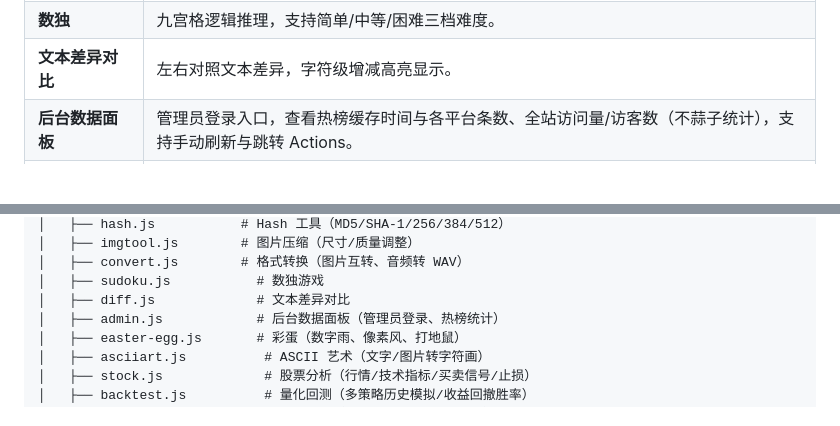
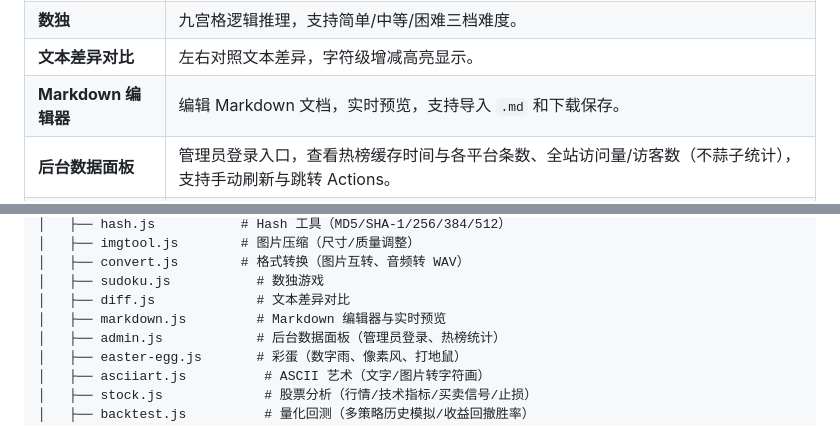
Before and after one commit to efmmppl/simple-tools, a Markdown page: README.md, 2 parts joined by grey strips. GitHub-like rendering; blank space fills up the shorter version.

Commit message:
docs: 补充 Markdown 工具说明

```diff
--- a/README.md
+++ b/README.md
@@ -25,6 +25,7 @@
 | **格式转换** | 图片 PNG/JPG/WebP 互转，音频转 WAV，浏览器本地完成。 |
 | **数独** | 九宫格逻辑推理，支持简单/中等/困难三档难度。 |
 | **文本差异对比** | 左右对照文本差异，字符级增减高亮显示。 |
+| **Markdown 编辑器** | 编辑 Markdown 文档，实时预览，支持导入 `.md` 和下载保存。 |
 | **后台数据面板** | 管理员登录入口，查看热榜缓存时间与各平台条数、全站访问量/访客数（不蒜子统计），支持手动刷新与跳转 Actions。 |
 | **股票分析** | 输入 A 股代码，展示实时行情与 MA/RSI/MACD/KDJ/ATR/布林等技术指标，给出买卖信号、止损位与支撑压力参考。 |
 | **量化回测** | 拉取历史前复权日K，按双均线/RSI/布林带/MACD 策略模拟买卖（参数可调），统计收益、年化、最大回撤、胜率并对比买入持有。 |
@@ -63,6 +64,7 @@
 │   ├── convert.js        # 格式转换（图片互转、音频转 WAV）
 │   ├── sudoku.js           # 数独游戏
 │   ├── diff.js             # 文本差异对比
+│   ├── markdown.js         # Markdown 编辑器与实时预览
 │   ├── admin.js            # 后台数据面板（管理员登录、热榜统计）
 │   ├── easter-egg.js       # 彩蛋（数字雨、像素风、打地鼠）
 │   ├── asciiart.js          # ASCII 艺术（文字/图片转字符画）
```
